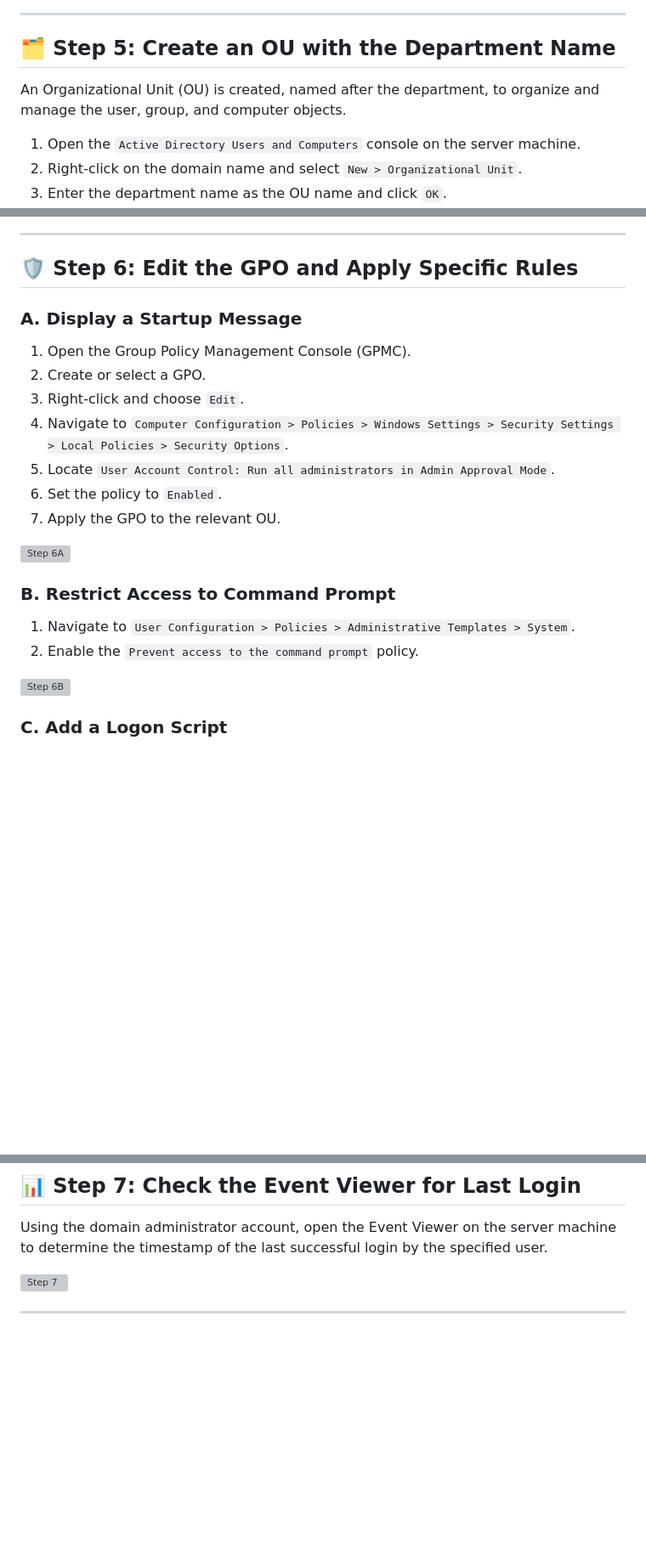
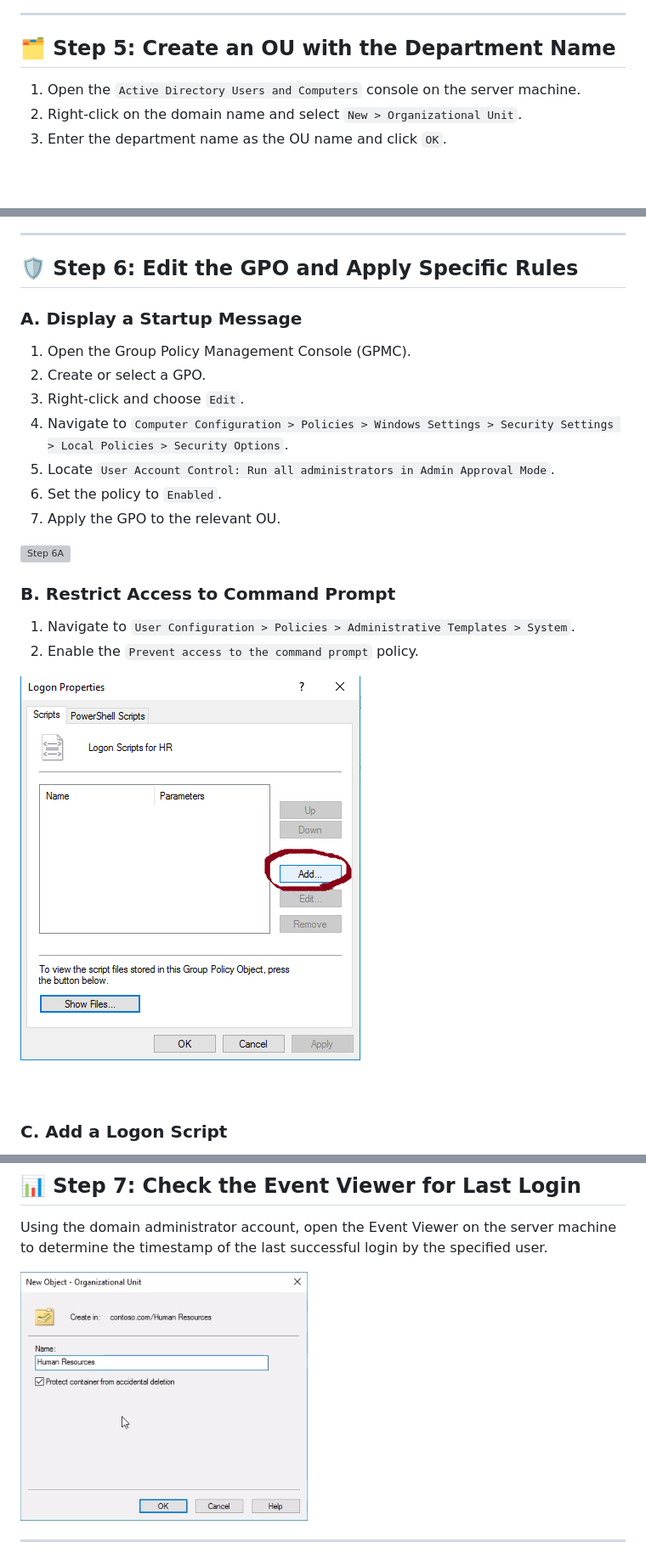
Before and after one commit to eldoktor1/Active-Directory-Runbook, a Markdown page: README.md, 3 parts joined by grey strips. Shown at 85% size. GitHub-like rendering; blank space fills up the shorter version; grey boxes are pictures that could not be loaded.

```diff
--- a/README.md
+++ b/README.md
@@ -72,7 +79,6 @@ A share is created on the server, named after the department, and limited to use
 ---
 
 ## 🗂️ Step 5: Create an OU with the Department Name
-An Organizational Unit (OU) is created, named after the department, to organize and manage the user, group, and computer objects.
 
 1. Open the `Active Directory Users and Computers` console on the server machine.
 2. Right-click on the domain name and select `New > Organizational Unit`.
@@ -87,6 +94,7 @@ An Organizational Unit (OU) is created, named after the department, to organize
 ---
 
 ## 🛡️ Step 6: Edit the GPO and Apply Specific Rules
+
 ### A. Display a Startup Message
 1. Open the Group Policy Management Console (GPMC).
 2. Create or select a GPO.
@@ -102,7 +110,7 @@ An Organizational Unit (OU) is created, named after the department, to organize
 1. Navigate to `User Configuration > Policies > Administrative Templates > System`.
 2. Enable the `Prevent access to the command prompt` policy.
 
-![Step 6B](Active-Directory-Runbook-Images/image8.png)
+![Step 6B](Active-Directory-Runbook-Images/image23.png)
 
 ### C. Add a Logon Script
 1. Navigate to `User Configuration > Policies > Windows Settings > Scripts (Logon/Logoff)`.
@@ -123,7 +132,7 @@ An Organizational Unit (OU) is created, named after the department, to organize
 ## 📊 Step 7: Check the Event Viewer for Last Login
 Using the domain administrator account, open the Event Viewer on the server machine to determine the timestamp of the last successful login by the specified user.
 
-![Step 7](Active-Directory-Runbook-Images/image47.png)
+![Step 7](Active-Directory-Runbook-Images/image27.png)
 
 ---
 
```
Also changed, not shown: other parts of README.md (+20 -11 lines).
